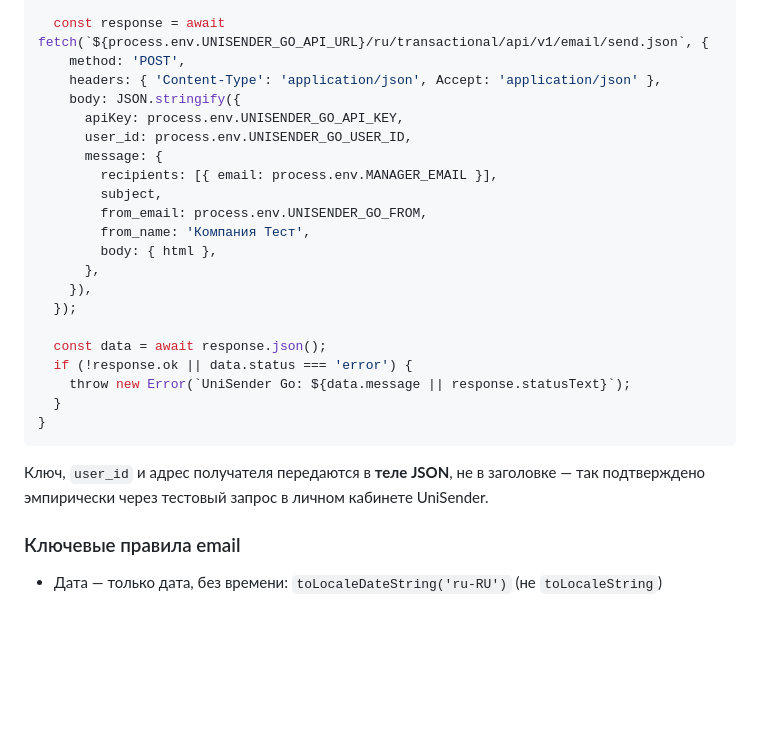
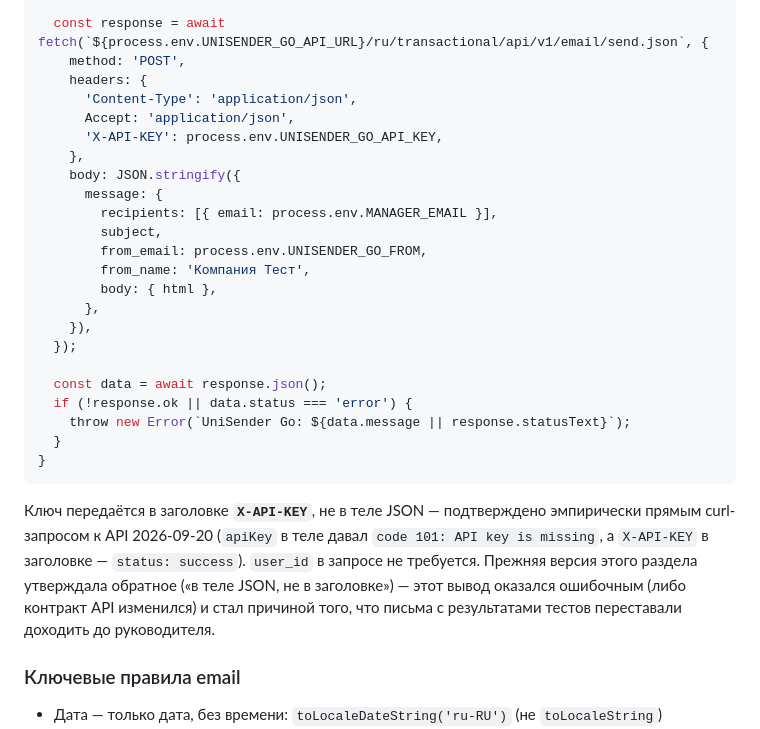
Before and after one commit to krutko77/transport-logistics-course, a Markdown page: CLAUDE.md, the part around the change. Rendered like a GitHub page; blank space fills up the shorter version.

Commit message:
Исправить контракт UniSender Go в CLAUDE.md: ключ в заголовке, не в теле
Прежняя версия документации утверждала, что ключ передаётся в теле
JSON — это оказалось неверным (или контракт API изменился) и стало
причиной того, что письма с результатами тестов переставали доходить.
Подтверждено прямым curl-запросом к API.

Co-Authored-By: Claude Sonnet 5 <noreply@anthropic.com>

````diff
--- a/CLAUDE.md
+++ b/CLAUDE.md
@@ -363,10 +363,12 @@ export async function sendResultEmail(result) {
 
   const response = await fetch(`${process.env.UNISENDER_GO_API_URL}/ru/transactional/api/v1/email/send.json`, {
     method: 'POST',
-    headers: { 'Content-Type': 'application/json', Accept: 'application/json' },
+    headers: {
+      'Content-Type': 'application/json',
+      Accept: 'application/json',
+      'X-API-KEY': process.env.UNISENDER_GO_API_KEY,
+    },
     body: JSON.stringify({
-      apiKey: process.env.UNISENDER_GO_API_KEY,
-      user_id: process.env.UNISENDER_GO_USER_ID,
       message: {
         recipients: [{ email: process.env.MANAGER_EMAIL }],
         subject,
@@ -384,9 +386,13 @@ export async function sendResultEmail(result) {
 }
 ```
 
-Ключ, `user_id` и адрес получателя передаются в **теле JSON**, не в
-заголовке — так подтверждено эмпирически через тестовый запрос в личном
-кабинете UniSender.
+Ключ передаётся в заголовке **`X-API-KEY`**, не в теле JSON — подтверждено
+эмпирически прямым curl-запросом к API 2026-09-20 (`apiKey` в теле давал
+`code 101: API key is missing`, а `X-API-KEY` в заголовке — `status:
+success`). `user_id` в запросе не требуется. Прежняя версия этого раздела
+утверждала обратное («в теле JSON, не в заголовке») — этот вывод оказался
+ошибочным (либо контракт API изменился) и стал причиной того, что письма
+с результатами тестов переставали доходить до руководителя.
 
 ### Ключевые правила email
 
````
